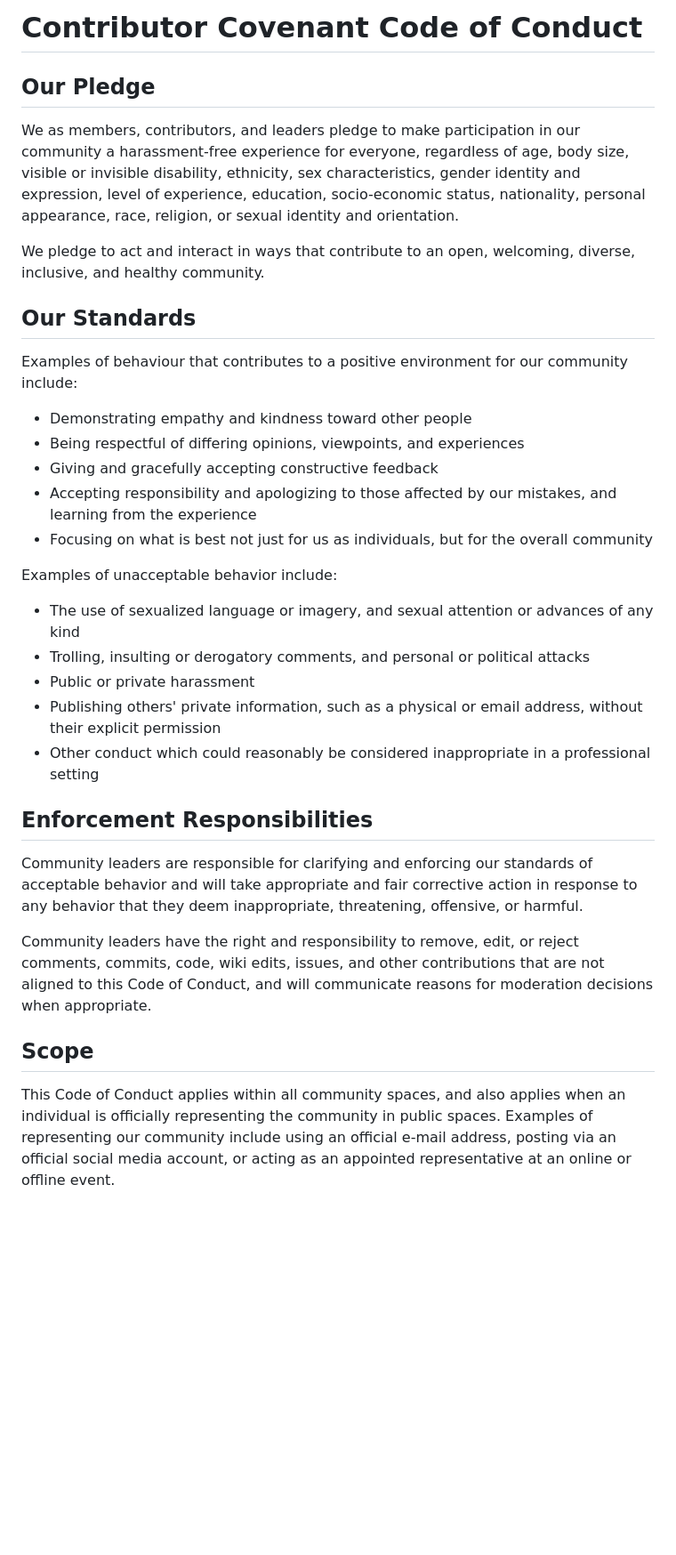
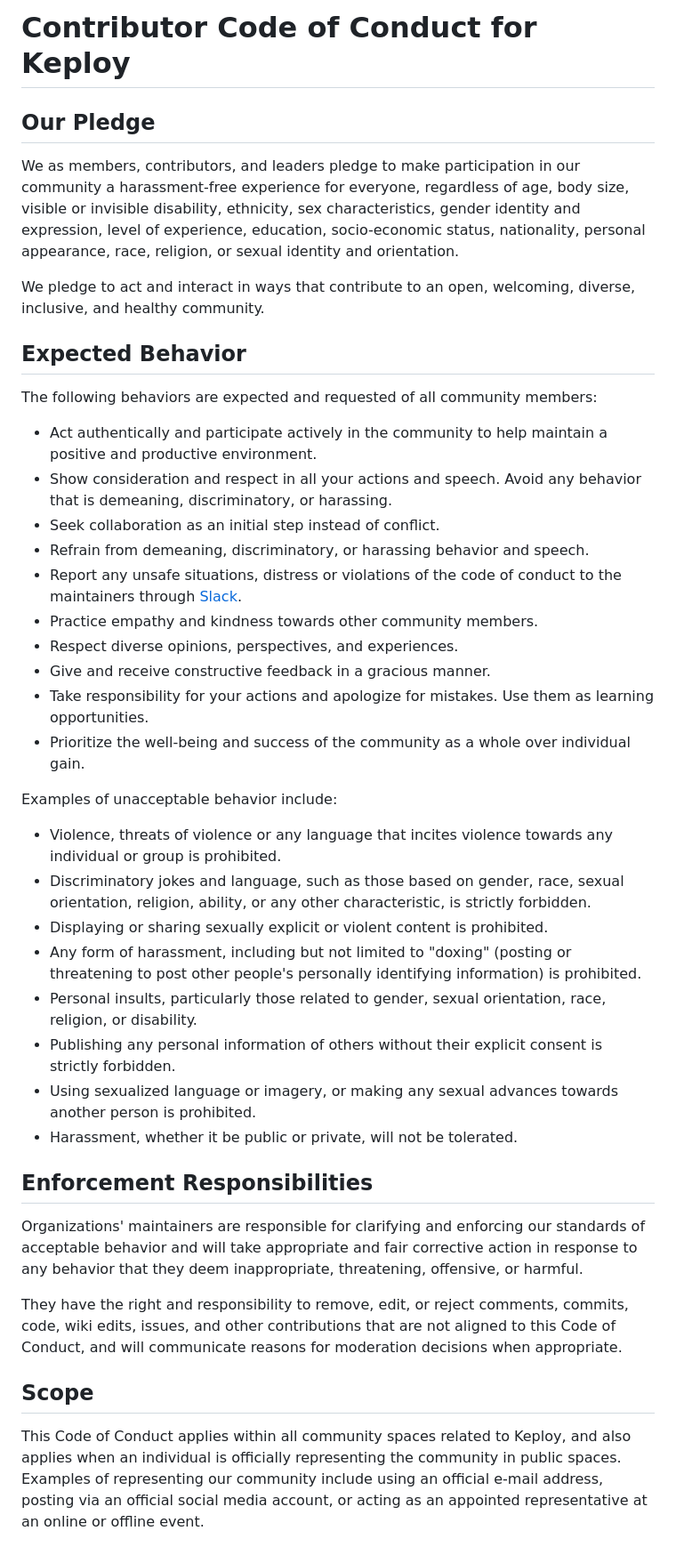
Before and after one commit to keploy/website-archive, a Markdown page: CODE_OF_CONDUCT.md, the part around one of its changes. Shown at 89% size. Rendered like a GitHub page; blank space fills up the shorter version.

```diff
--- a/CODE_OF_CONDUCT.md
+++ b/CODE_OF_CONDUCT.md
@@ -1,4 +1,4 @@
-# Contributor Covenant Code of Conduct
+# Contributor Code of Conduct for Keploy
 
 ## Our Pledge
 
@@ -12,45 +12,47 @@ and orientation.
 We pledge to act and interact in ways that contribute to an open, welcoming,
 diverse, inclusive, and healthy community.
 
-## Our Standards
+## Expected Behavior
 
-Examples of behaviour that contributes to a positive environment for our
-community include:
+The following behaviors are expected and requested of all community members:
 
-* Demonstrating empathy and kindness toward other people
-* Being respectful of differing opinions, viewpoints, and experiences
-* Giving and gracefully accepting constructive feedback
-* Accepting responsibility and apologizing to those affected by our mistakes,
-  and learning from the experience
-* Focusing on what is best not just for us as individuals, but for the
-  overall community
+ * Act authentically and participate actively in the community to help maintain a positive and productive environment.
+ * Show consideration and respect in all your actions and speech. Avoid any behavior that is demeaning, discriminatory, or harassing.
+ * Seek collaboration as an initial step instead of conflict.
+ * Refrain from demeaning, discriminatory, or harassing behavior and speech.
+ * Report any unsafe situations, distress or violations of the code of conduct to the maintainers through [Slack](https://join.slack.com/t/keploy/shared_invite/zt-12rfbvc01-o54cOG0X1G6eVJTuI_orSA).
+* Practice empathy and kindness towards other community members.
+* Respect diverse opinions, perspectives, and experiences.
+* Give and receive constructive feedback in a gracious manner.
+* Take responsibility for your actions and apologize for mistakes. Use them as learning opportunities.
+* Prioritize the well-being and success of the community as a whole over individual gain.
 
 Examples of unacceptable behavior include:
 
-* The use of sexualized language or imagery, and sexual attention or
-  advances of any kind
-* Trolling, insulting or derogatory comments, and personal or political attacks
-* Public or private harassment
-* Publishing others' private information, such as a physical or email
-  address, without their explicit permission
-* Other conduct which could reasonably be considered inappropriate in a
-  professional setting
+* Violence, threats of violence or any language that incites violence towards any individual or group is prohibited.
+ * Discriminatory jokes and language, such as those based on gender, race, sexual orientation, religion, ability, or any other characteristic, is strictly forbidden.
+ * Displaying or sharing sexually explicit or violent content is prohibited.
+ * Any form of harassment, including but not limited to "doxing" (posting or threatening to post other people's personally identifying information) is prohibited.
+ * Personal insults, particularly those related to gender, sexual orientation, race, religion, or disability.
+* Publishing any personal information of others without their explicit consent is strictly forbidden.
+* Using sexualized language or imagery, or making any sexual advances towards another person is prohibited.
+* Harassment, whether it be public or private, will not be tolerated.
 
 ## Enforcement Responsibilities
 
-Community leaders are responsible for clarifying and enforcing our standards of
+Organizations' maintainers are responsible for clarifying and enforcing our standards of
 acceptable behavior and will take appropriate and fair corrective action in
 response to any behavior that they deem inappropriate, threatening, offensive,
 or harmful.
 
-Community leaders have the right and responsibility to remove, edit, or reject
+They have the right and responsibility to remove, edit, or reject
 comments, commits, code, wiki edits, issues, and other contributions that are
 not aligned to this Code of Conduct, and will communicate reasons for moderation
 decisions when appropriate.
 
 ## Scope
 
-This Code of Conduct applies within all community spaces, and also applies when
+This Code of Conduct applies within all community spaces related to Keploy, and also applies when
 an individual is officially representing the community in public spaces.
 Examples of representing our community include using an official e-mail address,
 posting via an official social media account, or acting as an appointed
```
Also changed, not shown: other parts of CODE_OF_CONDUCT.md (+6 -10 lines).
